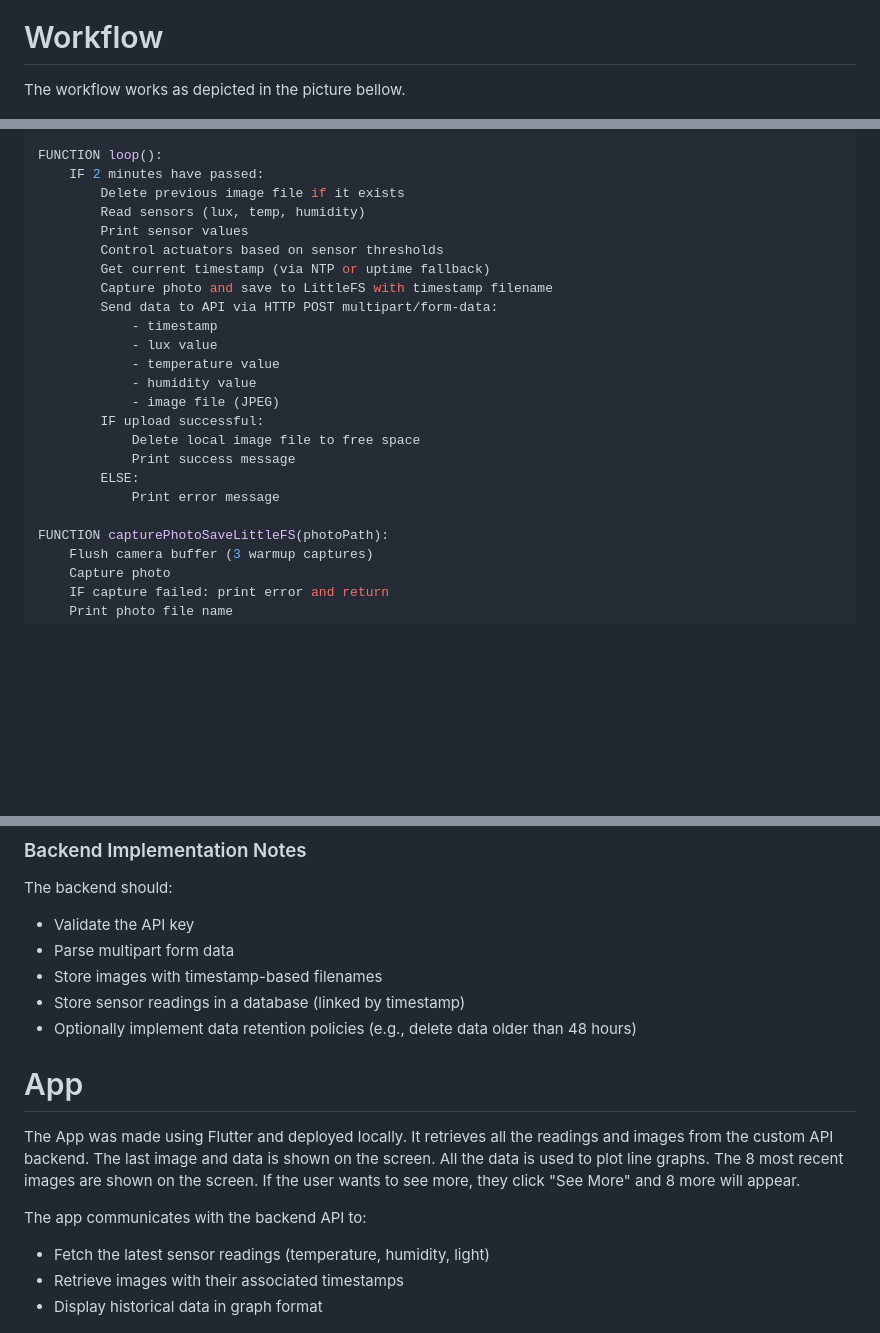
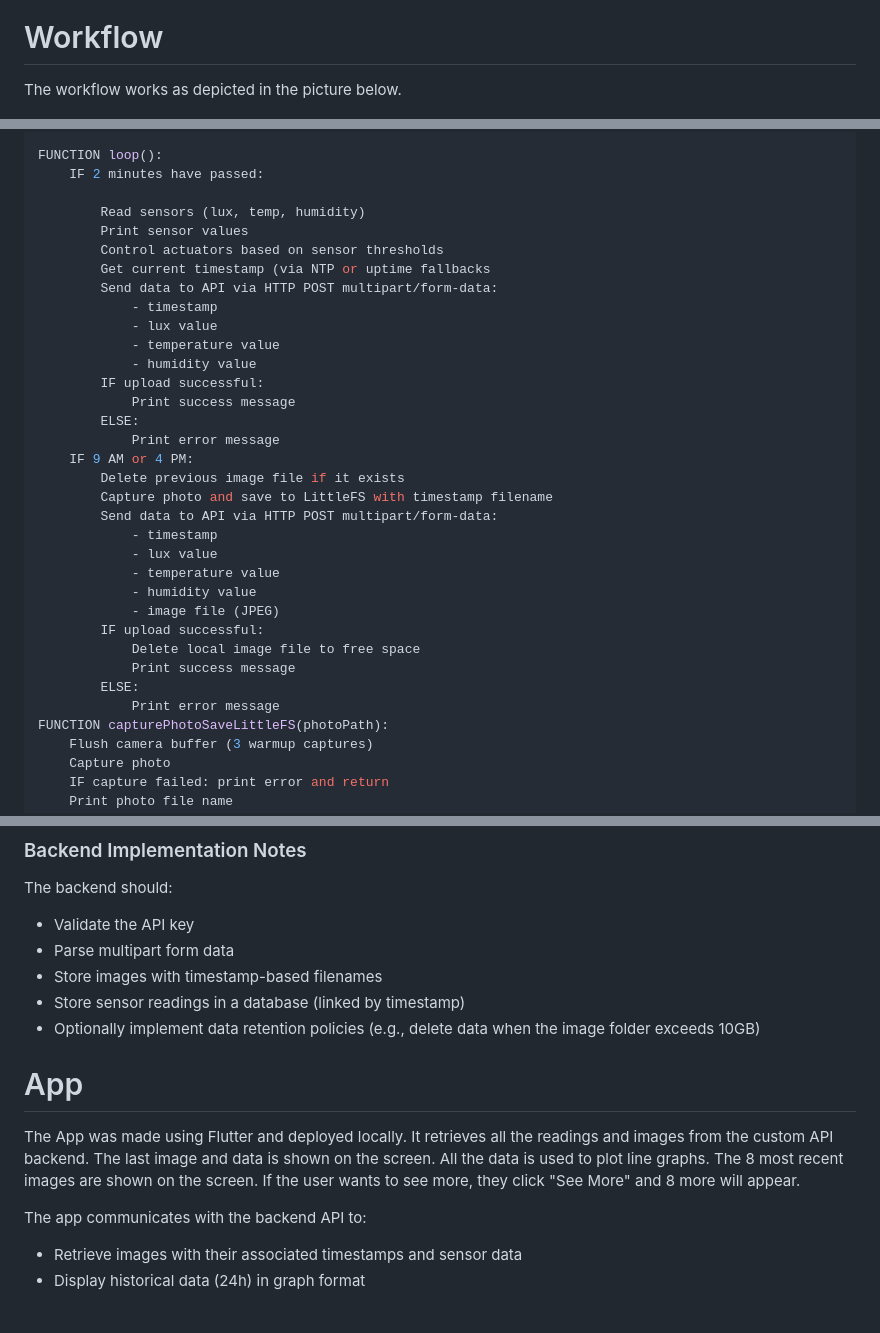
Before and after one commit to GustavoSantiago113/TerrariumMonitor, a Markdown page: README.md, 3 parts joined by grey strips. Rendered like a GitHub page; blank space fills up the shorter version.

Commit message:
Revise README for clarity and additional details
Updated wording for clarity and added details about data upload and image capture.

```diff
--- a/README.md
+++ b/README.md
@@ -66,7 +66,7 @@ Build an insect terrarium with image and sensor-based data monitoring and enviro
 
 # Workflow
 
-The workflow works as depicted in the picture bellow.
+The workflow works as depicted in the picture below.
 
 ![Workflow](README_Images/TerrariumMonitor.png)
 
@@ -134,11 +134,22 @@ FUNCTION setup():
 
 FUNCTION loop():
     IF 2 minutes have passed:
-        Delete previous image file if it exists
+
         Read sensors (lux, temp, humidity)
         Print sensor values
         Control actuators based on sensor thresholds
-        Get current timestamp (via NTP or uptime fallback)
+        Get current timestamp (via NTP or uptime fallbacks
+        Send data to API via HTTP POST multipart/form-data:
+            - timestamp
+            - lux value
+            - temperature value
+            - humidity value
+        IF upload successful:
+            Print success message
+        ELSE:
+            Print error message
+    IF 9 AM or 4 PM:
+        Delete previous image file if it exists
         Capture photo and save to LittleFS with timestamp filename
         Send data to API via HTTP POST multipart/form-data:
             - timestamp
@@ -151,7 +162,6 @@ FUNCTION loop():
             Print success message
         ELSE:
             Print error message
-
 FUNCTION capturePhotoSaveLittleFS(photoPath):
     Flush camera buffer (3 warmup captures)
     Capture photo
@@ -268,16 +278,15 @@ The backend should:
 - Parse multipart form data
 - Store images with timestamp-based filenames
 - Store sensor readings in a database (linked by timestamp)
-- Optionally implement data retention policies (e.g., delete data older than 48 hours)
+- Optionally implement data retention policies (e.g., delete data when the image folder exceeds 10GB)
 
 # App
 
 The App was made using Flutter and deployed locally. It retrieves all the readings and images from the custom API backend. The last image and data is shown on the screen. All the data is used to plot line graphs. The 8 most recent images are shown on the screen. If the user wants to see more, they click "See More" and 8 more will appear.
 
 The app communicates with the backend API to:
-- Fetch the latest sensor readings (temperature, humidity, light)
-- Retrieve images with their associated timestamps
-- Display historical data in graph format
+- Retrieve images with their associated timestamps and sensor data
+- Display historical data (24h) in graph format
 
 ![Main Page](README_Images/Screenshot%20Main.jpg)
 
```
Also changed, not shown: other parts of README.md (+1 -1 lines).
